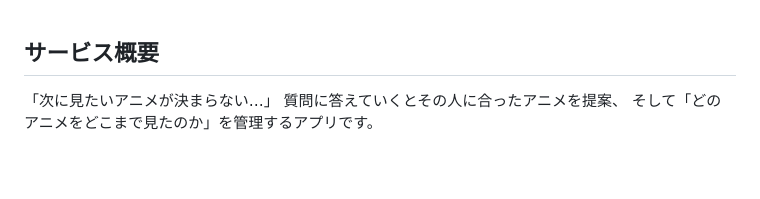
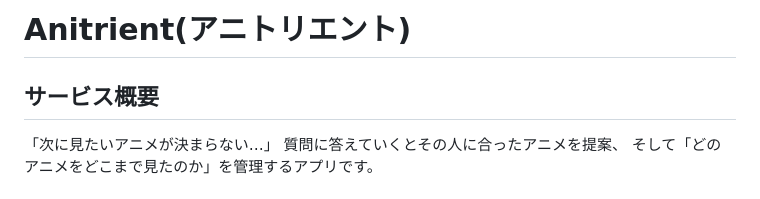
Before and after one commit to Mao-75/Anitrient, a Markdown page: README.md, the part around the change. Drawn GitHub-style; blank space fills up the shorter version.

```diff
--- a/README.md
+++ b/README.md
@@ -1,3 +1,5 @@
+# Anitrient(アニトリエント)
+
 ## サービス概要
 
 「次に見たいアニメが決まらない…」
```
